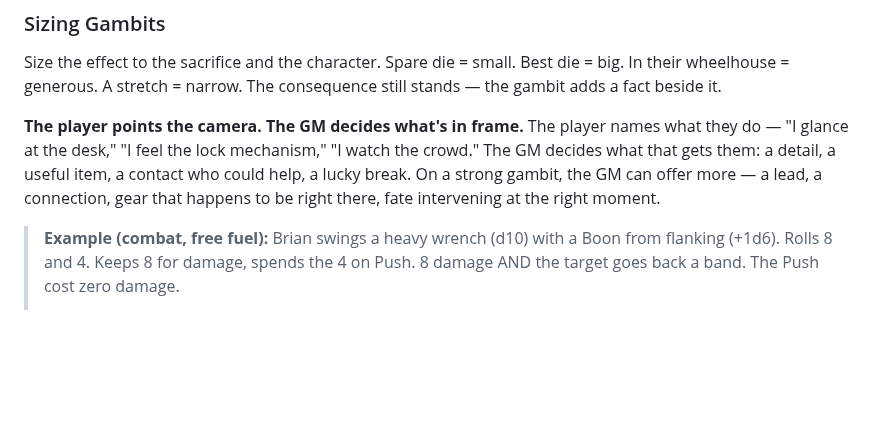
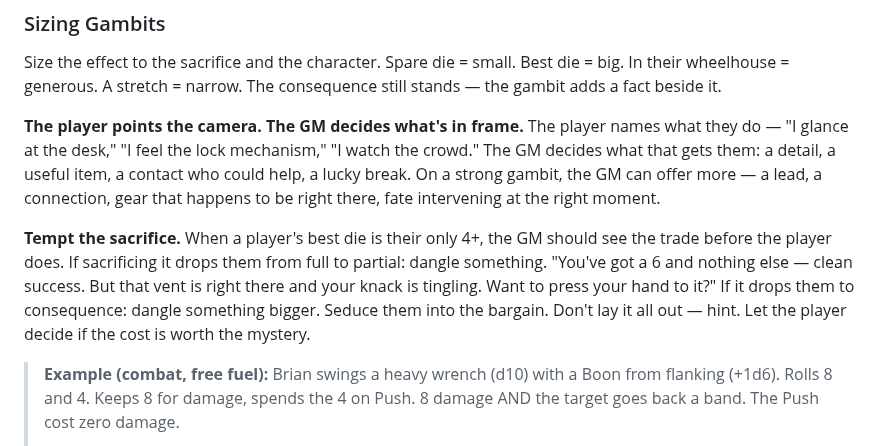
Before and after one commit to jourheighness/after-the-boom, a Markdown page: rules/CORE.md, the part around the change. Rendered like a GitHub page; blank space fills up the shorter version.

Commit message:
feat: add GM temptation guidance for stakes gambit bargains
GM should dangle the trade before the player sees it.
Drop to partial = offer something. Drop to consequence = offer
something bigger. Hint, don't reveal. Seduce the sacrifice.

Co-Authored-By: Claude Opus 4.6 <noreply@anthropic.com>

```diff
--- a/rules/CORE.md
+++ b/rules/CORE.md
@@ -484,6 +484,8 @@ Size the effect to the sacrifice and the character. Spare die = small. Best die
 
 **The player points the camera. The GM decides what's in frame.** The player names what they do — "I glance at the desk," "I feel the lock mechanism," "I watch the crowd." The GM decides what that gets them: a detail, a useful item, a contact who could help, a lucky break. On a strong gambit, the GM can offer more — a lead, a connection, gear that happens to be right there, fate intervening at the right moment.
 
+**Tempt the sacrifice.** When a player's best die is their only 4+, the GM should see the trade before the player does. If sacrificing it drops them from full to partial: dangle something. "You've got a 6 and nothing else — clean success. But that vent is right there and your knack is tingling. Want to press your hand to it?" If it drops them to consequence: dangle something bigger. Seduce them into the bargain. Don't lay it all out — hint. Let the player decide if the cost is worth the mystery.
+
 > **Example (combat, free fuel):** Brian swings a heavy wrench (d10) with a Boon from flanking (+1d6). Rolls 8 and 4. Keeps 8 for damage, spends the 4 on Push. 8 damage AND the target goes back a band. The Push cost zero damage.
 >
 > **Example (combat, hard trade):** Murph stabs a guard with a knife (d6). Rolls 5. His only die. Keep it for 5 damage, or sacrifice for Pin (hold the guard so Max can get past). Murph sacrifices. 0 damage. Board state matters more than the hit.
```
